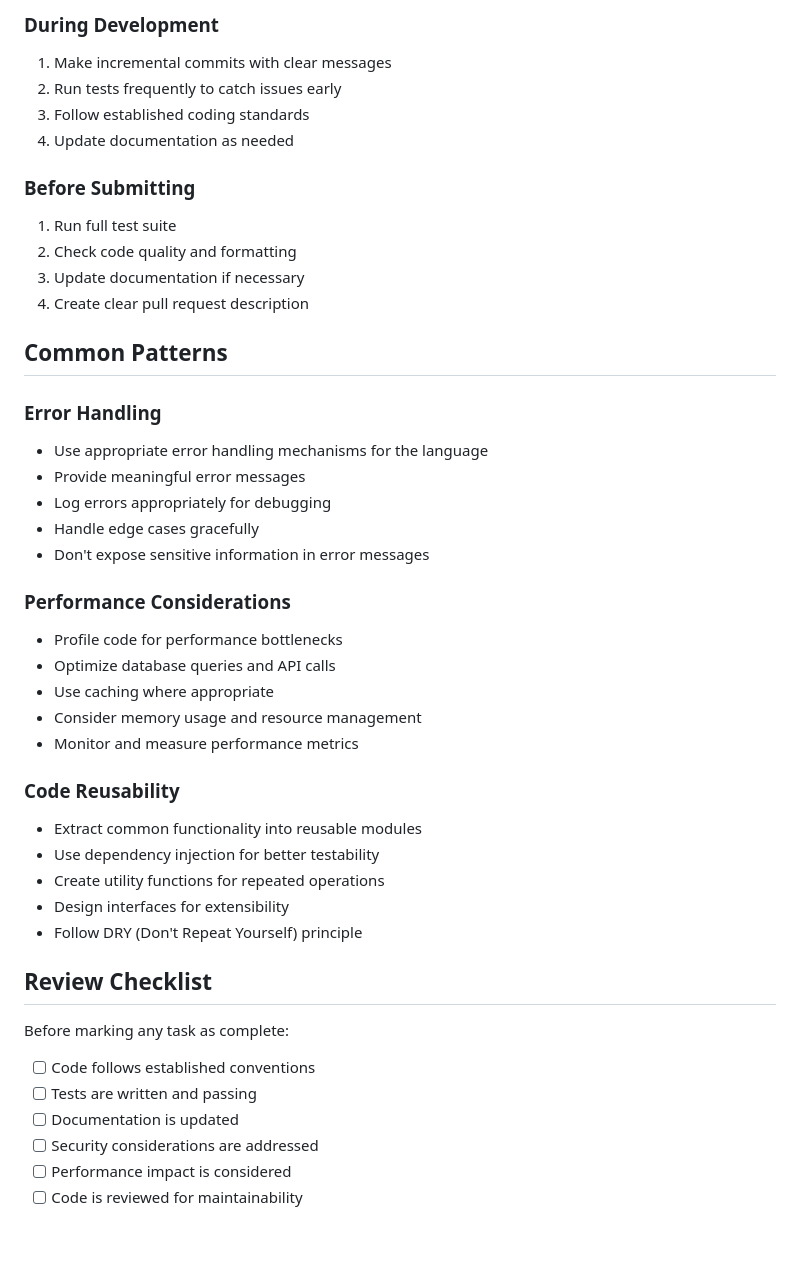
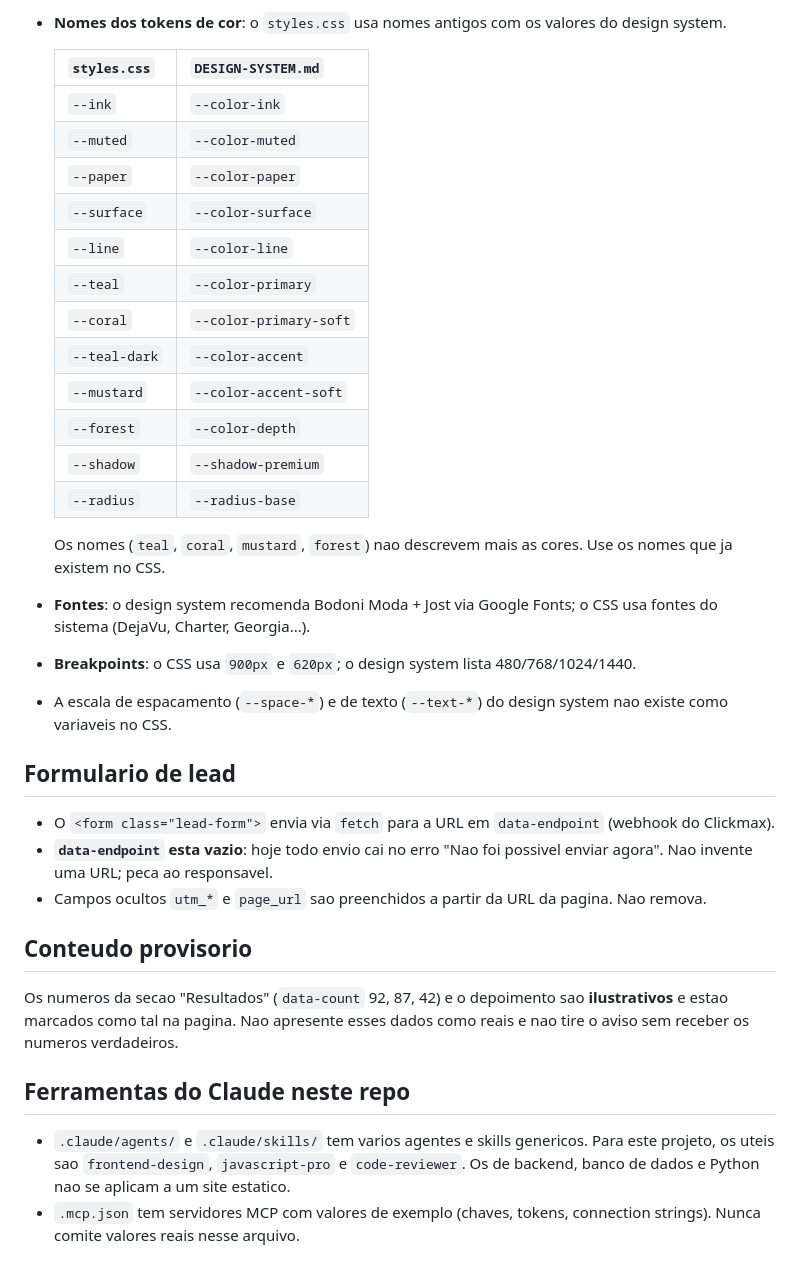
Before and after one commit to erickasales28-cell/jarvis, a Markdown page: CLAUDE.md, the part around one of its changes. GitHub-like rendering; blank space fills up the shorter version.

```diff
--- a/CLAUDE.md
+++ b/CLAUDE.md
@@ -65,45 +35,37 @@ This file provides guidance to Claude Code (claude.ai/code) when working with co
 
-### During Development
-1. Make incremental commits with clear messages
-2. Run tests frequently to catch issues early
-3. Follow established coding standards
-4. Update documentation as needed
+- **Nomes dos tokens de cor**: o `styles.css` usa nomes antigos com os valores do design system.
 
-### Before Submitting
-1. Run full test suite
-2. Check code quality and formatting
-3. Update documentation if necessary
-4. Create clear pull request description
+  | `styles.css` | `DESIGN-SYSTEM.md` |
+  |---|---|
+  | `--ink` | `--color-ink` |
+  | `--muted` | `--color-muted` |
+  | `--paper` | `--color-paper` |
+  | `--surface` | `--color-surface` |
+  | `--line` | `--color-line` |
+  | `--teal` | `--color-primary` |
+  | `--coral` | `--color-primary-soft` |
+  | `--teal-dark` | `--color-accent` |
+  | `--mustard` | `--color-accent-soft` |
+  | `--forest` | `--color-depth` |
+  | `--shadow` | `--shadow-premium` |
+  | `--radius` | `--radius-base` |
 
-## Common Patterns
+  Os nomes (`teal`, `coral`, `mustard`, `forest`) nao descrevem mais as cores. Use os nomes que ja existem no CSS.
+- **Fontes**: o design system recomenda Bodoni Moda + Jost via Google Fonts; o CSS usa fontes do sistema (DejaVu, Charter, Georgia...).
+- **Breakpoints**: o CSS usa `900px` e `620px`; o design system lista 480/768/1024/1440.
+- A escala de espacamento (`--space-*`) e de texto (`--text-*`) do design system nao existe como variaveis no CSS.
 
-### Error Handling
-- Use appropriate error handling mechanisms for the language
-- Provide meaningful error messages
-- Log errors appropriately for debugging
-- Handle edge cases gracefully
-- Don't expose sensitive information in error messages
+## Formulario de lead
 
-### Performance Considerations
-- Profile code for performance bottlenecks
-- Optimize database queries and API calls
-- Use caching where appropriate
-- Consider memory usage and resource management
-- Monitor and measure performance metrics
+- O `<form class="lead-form">` envia via `fetch` para a URL em `data-endpoint` (webhook do Clickmax).
+- **`data-endpoint` esta vazio**: hoje todo envio cai no erro "Nao foi possivel enviar agora". Nao invente uma URL; peca ao responsavel.
+- Campos ocultos `utm_*` e `page_url` sao preenchidos a partir da URL da pagina. Nao remova.
 
-### Code Reusability
-- Extract common functionality into reusable modules
-- Use dependency injection for better testability
-- Create utility functions for repeated operations
-- Design interfaces for extensibility
-- Follow DRY (Don't Repeat Yourself) principle
+## Conteudo provisorio
 
-## Review Checklist
+Os numeros da secao "Resultados" (`data-count` 92, 87, 42) e o depoimento sao **ilustrativos** e estao marcados como tal na pagina. Nao apresente esses dados como reais e nao tire o aviso sem receber os numeros verdadeiros.
 
-Before marking any task as complete:
-- [ ] Code follows established conventions
-- [ ] Tests are written and passing
-- [ ] Documentation is updated
-- [ ] Security considerations are addressed
-- [ ] Performance impact is considered
-- [ ] Code is reviewed for maintainability
+## Ferramentas do Claude neste repo
+
+- `.claude/agents/` e `.claude/skills/` tem varios agentes e skills genericos. Para este projeto, os uteis sao `frontend-design`, `javascript-pro` e `code-reviewer`. Os de backend, banco de dados e Python nao se aplicam a um site estatico.
+- `.mcp.json` tem servidores MCP com valores de exemplo (chaves, tokens, connection strings). Nunca comite valores reais nesse arquivo.
```
Also changed, not shown: other parts of CLAUDE.md (+21 -51 lines).
